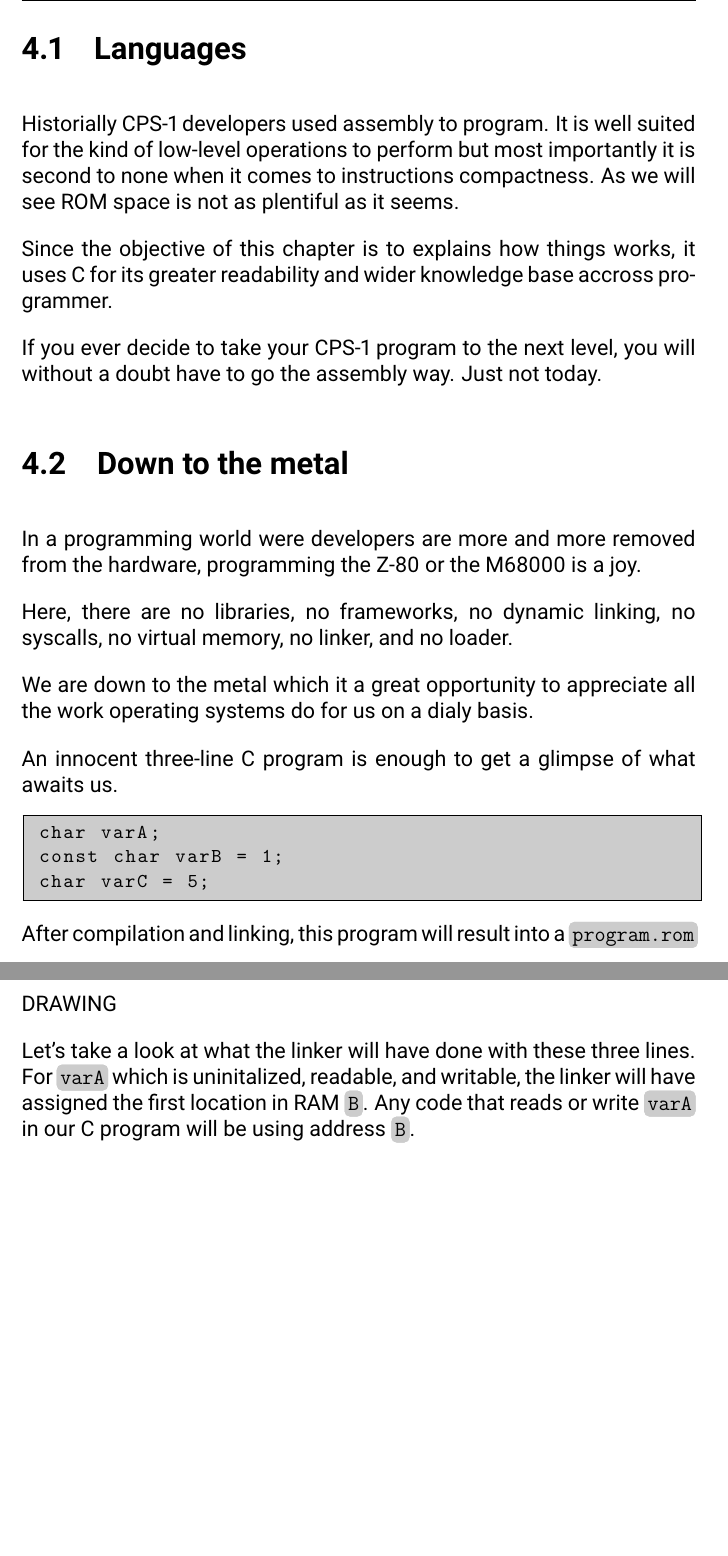
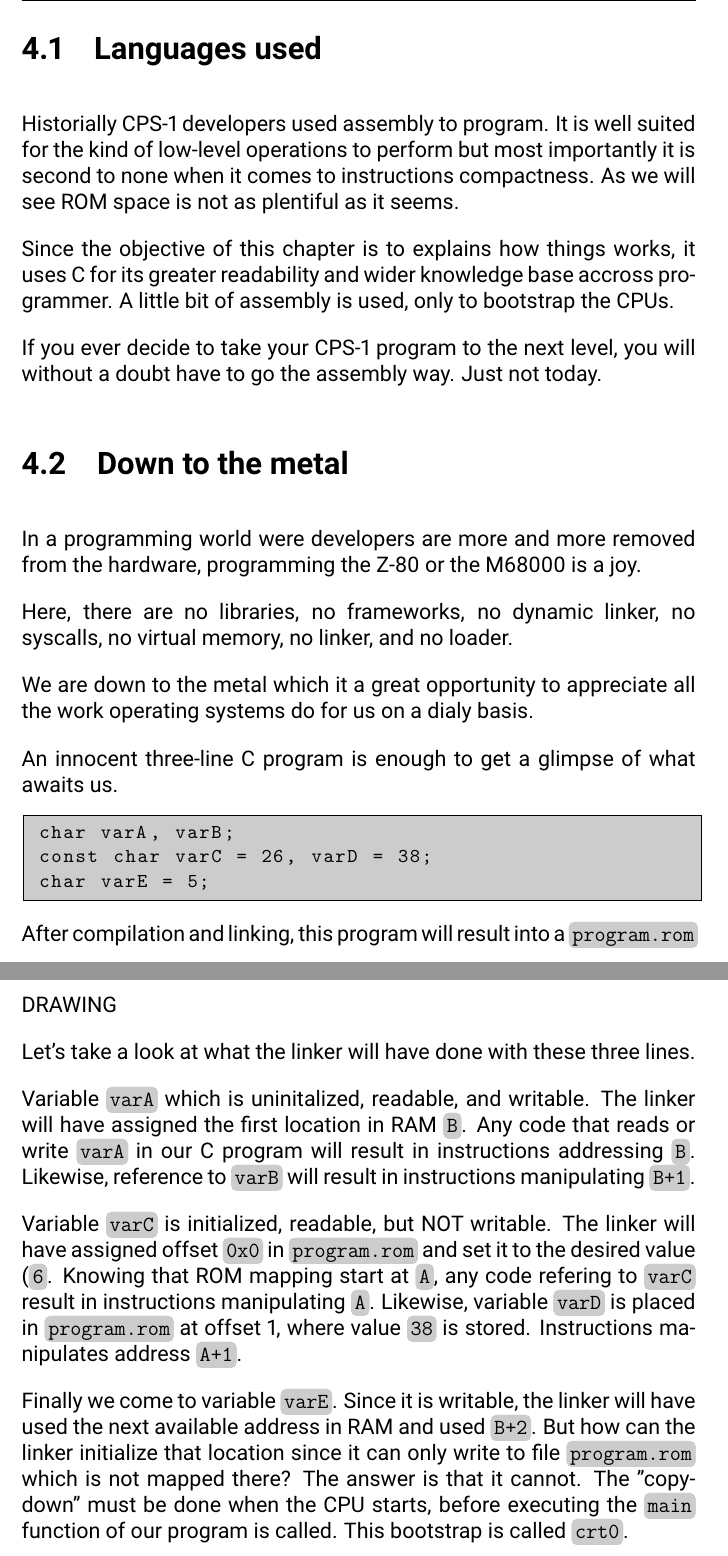
Before and after one commit to fabiensanglard/cpsb, a LaTeX book (src/book.tex, which reads src/code/variablesDeclaration.c, src/programing.tex): two parts of pages 136 and 137 of 157 before the commit and two parts of pages 136 and 137 of 159 after it, joined at a grey line, cut so that both start at the same text, the shorter picture padded with empty space. Compiled offline with pdfLaTeX.

Commit message:
More work on programming

```diff
--- a/src/code/variablesDeclaration.c
+++ b/src/code/variablesDeclaration.c
@@ -1,3 +1,3 @@
-char varA;
-const char varB = 1;
-char varC = 5;
+char varA, varB;
+const char varC = 26, varD = 38;
+char varE = 5;
--- a/src/programing.tex
+++ b/src/programing.tex
@@ -9,18 +9,17 @@ Along the way must be decided of communication protocols for each interfaces use
 
 \pagebreak
 
-\section{Languages}
+\section{Languages used}
 Historially CPS-1 developers used assembly to program. It is well suited for the kind of low-level operations to perform but most importantly it is second to none when it comes to instructions compactness. As we will see ROM space is not as plentiful as it seems.
 
-Since the objective of this chapter is to explains how things works, it uses C for its greater readability and wider knowledge base accross programmer.
+Since the objective of this chapter is to explains how things works, it uses C for its greater readability and wider knowledge base accross programmer. A little bit of assembly is used, only to bootstrap the CPUs.
 
 If you ever decide to take your CPS-1 program to the next level, you will without a doubt have to go the assembly way. Just not today.
-
 
 \section{Down to the metal}
 In a programming world were developers are more and more removed from the hardware, programming the Z-80 or the M68000 is a joy.
 
-Here, there are no libraries, no frameworks, no dynamic linking, no syscalls, no virtual memory, no linker, and no loader.
+Here, there are no libraries, no frameworks, no dynamic linker, no syscalls, no virtual memory, no linker, and no loader.
 
 We are down to the metal which it a great opportunity to appreciate all the work operating systems do for us on a dialy basis.
 
@@ -28,11 +27,18 @@ An innocent three-line C program is enough to get a glimpse of what awaits us.
 
 \lstinputlisting[language=C]{src/code/variablesDeclaration.c}
 
-After compilation and linking, this program will result into a \icode{program.rom} which will be burned into an EPROM, itself mapped somewhere in the CPU address space.
+After compilation and linking, this program will result into a \icode{program.rom} which will be burned into EPROMs which are mapped somewhere in the CPU address space.
 
+\vfill
 DRAWING
 
 Let's take a look at what the linker will have done with these three lines.
- For \icode{varA} which is uninitalized, readable, and writable, the linker will have assigned the first location in RAM \icode{B}. Any code that reads or write \icode{varA} in our C program will be using address \icode{B}.
+
+Variable \icode{varA} which is uninitalized, readable, and writable. The linker will have assigned the first location in RAM \icode{B}. Any code that reads or write \icode{varA} in our C program will result in instructions addressing \icode{B}. Likewise, reference to \icode{varB} will result in instructions manipulating \icode{B+1}.
+
+Variable  \icode{varC} is initialized, readable, but NOT writable. The linker will have assigned offset \icode{0x0} in \icode{program.rom} and set it to the desired value (\icode{6}. Knowing that ROM mapping start at \icode{A}, any code refering to \icode{varC} result in instructions manipulating \icode{A}. Likewise, variable \icode{varD} is placed in \icode{program.rom} at offset 1, where value \icode{38} is stored. Instructions manipulates address \icode{A+1}.
+
+Finally we come to variable \icode{varE}. Since it is writable, the linker will have used the next available address in RAM and used \icode{B+2}. But how can the linker initialize that location since it can only write to file \icode{program.rom} which is not mapped there? The answer is that it cannot. The "copy-down" must be done when the CPU starts, before executing the \icode{main} function of our program is called. This bootstrap is called \icode{crt0}.
+\pagebreak
 
 \section{Programming the audio system}
```
Also changed, not shown: src/programing.tex (2 more changed lines).
